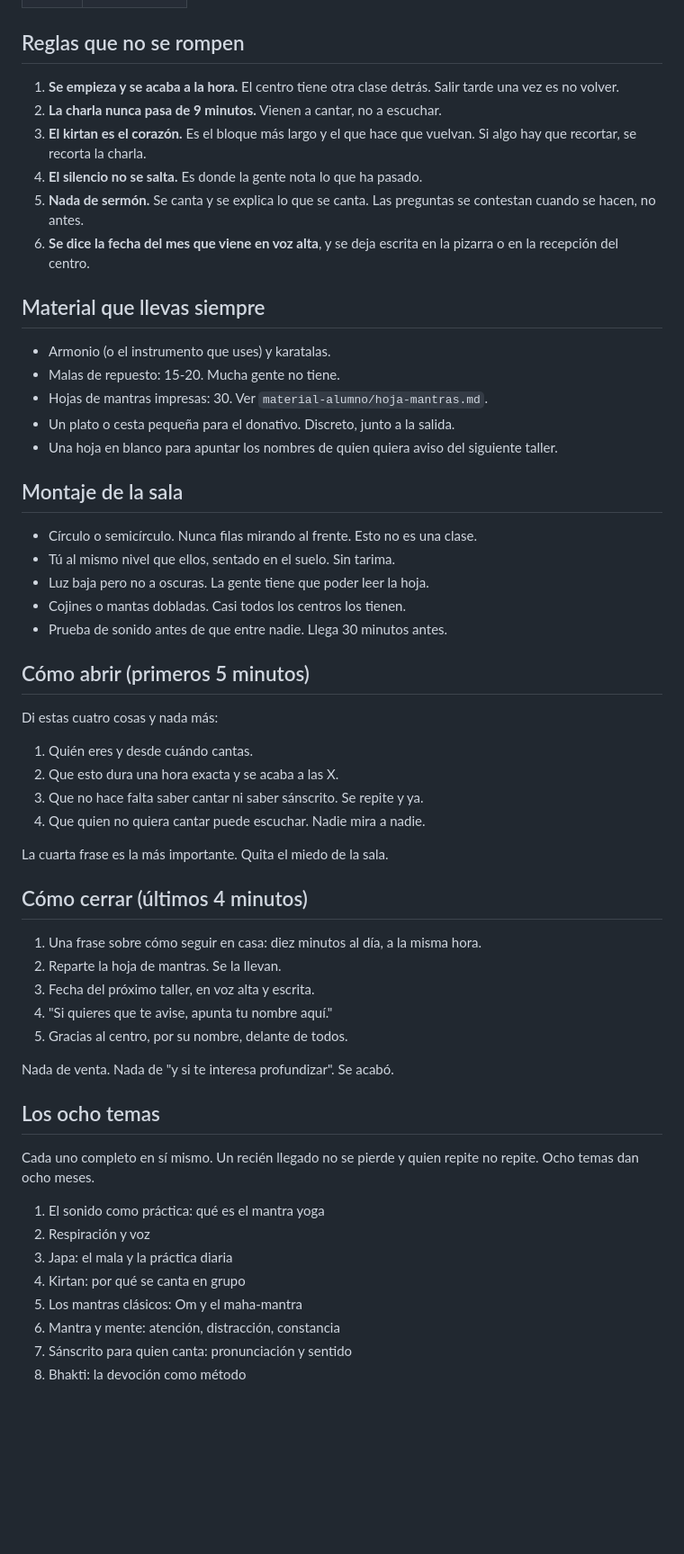
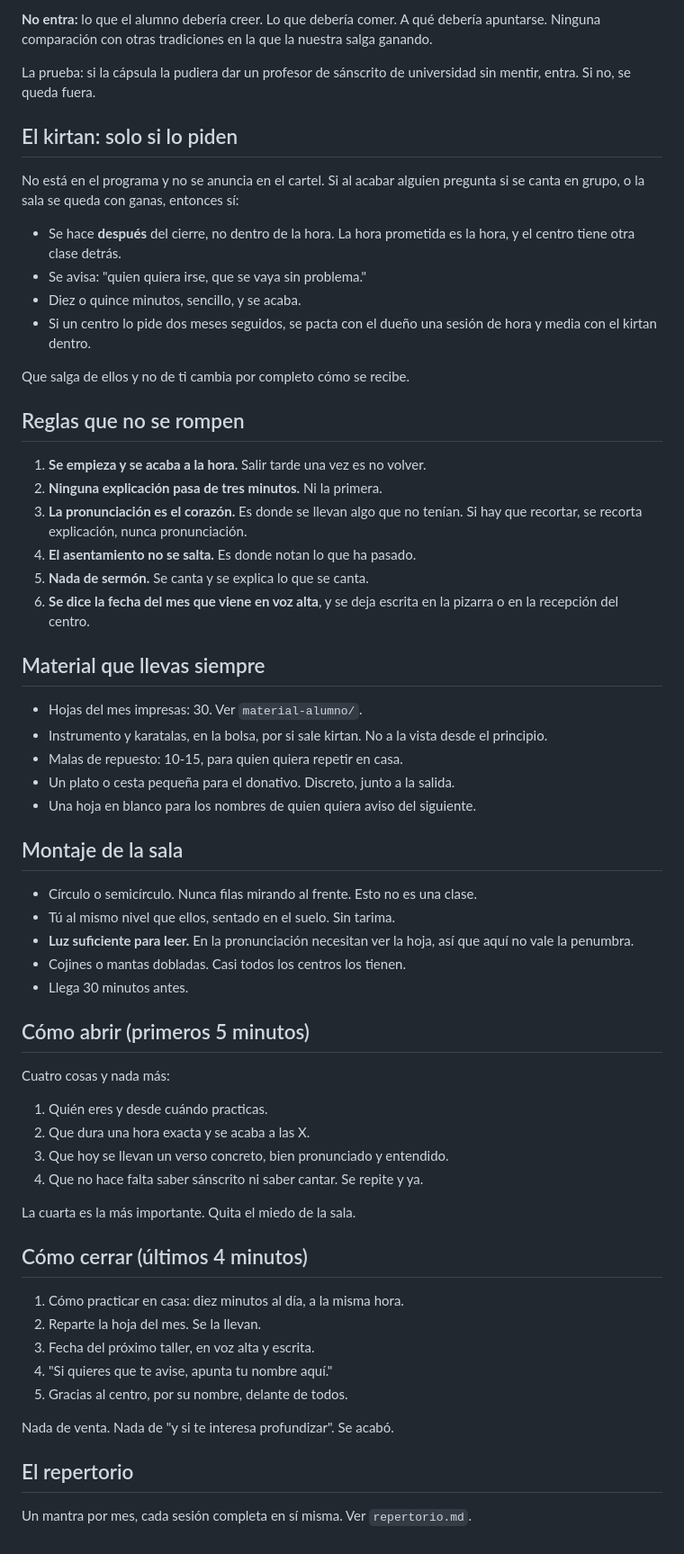
Before and after one commit to juanmanuelferrera/mantrayoga_centros, a Markdown page: programa/formato-taller.md, the part around one of its changes. Shown at 90% size. Drawn GitHub-style; blank space fills up the shorter version.

```diff
--- a/programa/formato-taller.md
+++ b/programa/formato-taller.md
@@ -33,65 +69,74 @@ entra un bloque de preguntas.
+**No entra:** lo que el alumno debería creer. Lo que debería comer. A qué
+debería apuntarse. Ninguna comparación con otras tradiciones en la que la
+nuestra salga ganando.
+
+La prueba: si la cápsula la pudiera dar un profesor de sánscrito de universidad
+sin mentir, entra. Si no, se queda fuera.
+
+## El kirtan: solo si lo piden
+
+No está en el programa y no se anuncia en el cartel. Si al acabar alguien
+pregunta si se canta en grupo, o la sala se queda con ganas, entonces sí:
+
+- Se hace **después** del cierre, no dentro de la hora. La hora prometida es la
+  hora, y el centro tiene otra clase detrás.
+- Se avisa: "quien quiera irse, que se vaya sin problema."
+- Diez o quince minutos, sencillo, y se acaba.
+- Si un centro lo pide dos meses seguidos, se pacta con el dueño una sesión de
+  hora y media con el kirtan dentro.
+
+Que salga de ellos y no de ti cambia por completo cómo se recibe.
 
 ## Reglas que no se rompen
 
-1. **Se empieza y se acaba a la hora.** El centro tiene otra clase detrás. Salir
-   tarde una vez es no volver.
-2. **La charla nunca pasa de 9 minutos.** Vienen a cantar, no a escuchar.
-3. **El kirtan es el corazón.** Es el bloque más largo y el que hace que
-   vuelvan. Si algo hay que recortar, se recorta la charla.
-4. **El silencio no se salta.** Es donde la gente nota lo que ha pasado.
-5. **Nada de sermón.** Se canta y se explica lo que se canta. Las preguntas se
-   contestan cuando se hacen, no antes.
+1. **Se empieza y se acaba a la hora.** Salir tarde una vez es no volver.
+2. **Ninguna explicación pasa de tres minutos.** Ni la primera.
+3. **La pronunciación es el corazón.** Es donde se llevan algo que no tenían. Si
+   hay que recortar, se recorta explicación, nunca pronunciación.
+4. **El asentamiento no se salta.** Es donde notan lo que ha pasado.
+5. **Nada de sermón.** Se canta y se explica lo que se canta.
 6. **Se dice la fecha del mes que viene en voz alta**, y se deja escrita en la
    pizarra o en la recepción del centro.
 
 ## Material que llevas siempre
 
-- Armonio (o el instrumento que uses) y karatalas.
-- Malas de repuesto: 15-20. Mucha gente no tiene.
-- Hojas de mantras impresas: 30. Ver `material-alumno/hoja-mantras.md`.
+- Hojas del mes impresas: 30. Ver `material-alumno/`.
+- Instrumento y karatalas, en la bolsa, por si sale kirtan. No a la vista desde
+  el principio.
+- Malas de repuesto: 10-15, para quien quiera repetir en casa.
 - Un plato o cesta pequeña para el donativo. Discreto, junto a la salida.
-- Una hoja en blanco para apuntar los nombres de quien quiera aviso del
-  siguiente taller.
+- Una hoja en blanco para los nombres de quien quiera aviso del siguiente.
 
 ## Montaje de la sala
 
 - Círculo o semicírculo. Nunca filas mirando al frente. Esto no es una clase.
 - Tú al mismo nivel que ellos, sentado en el suelo. Sin tarima.
-- Luz baja pero no a oscuras. La gente tiene que poder leer la hoja.
+- **Luz suficiente para leer.** En la pronunciación necesitan ver la hoja, así
+  que aquí no vale la penumbra.
 - Cojines o mantas dobladas. Casi todos los centros los tienen.
-- Prueba de sonido antes de que entre nadie. Llega 30 minutos antes.
+- Llega 30 minutos antes.
 
 ## Cómo abrir (primeros 5 minutos)
 
-Di estas cuatro cosas y nada más:
+Cuatro cosas y nada más:
 
-1. Quién eres y desde cuándo cantas.
-2. Que esto dura una hora exacta y se acaba a las X.
-3. Que no hace falta saber cantar ni saber sánscrito. Se repite y ya.
-4. Que quien no quiera cantar puede escuchar. Nadie mira a nadie.
+1. Quién eres y desde cuándo practicas.
+2. Que dura una hora exacta y se acaba a las X.
+3. Que hoy se llevan un verso concreto, bien pronunciado y entendido.
+4. Que no hace falta saber sánscrito ni saber cantar. Se repite y ya.
 
-La cuarta frase es la más importante. Quita el miedo de la sala.
+La cuarta es la más importante. Quita el miedo de la sala.
 
 ## Cómo cerrar (últimos 4 minutos)
 
-1. Una frase sobre cómo seguir en casa: diez minutos al día, a la misma hora.
-2. Reparte la hoja de mantras. Se la llevan.
+1. Cómo practicar en casa: diez minutos al día, a la misma hora.
+2. Reparte la hoja del mes. Se la llevan.
 3. Fecha del próximo taller, en voz alta y escrita.
 4. "Si quieres que te avise, apunta tu nombre aquí."
 5. Gracias al centro, por su nombre, delante de todos.
 
 Nada de venta. Nada de "y si te interesa profundizar". Se acabó.
 
-## Los ocho temas
+## El repertorio
 
-Cada uno completo en sí mismo. Un recién llegado no se pierde y quien repite no
-repite. Ocho temas dan ocho meses.
-
-1. El sonido como práctica: qué es el mantra yoga
-2. Respiración y voz
-3. Japa: el mala y la práctica diaria
-4. Kirtan: por qué se canta en grupo
-5. Los mantras clásicos: Om y el maha-mantra
-6. Mantra y mente: atención, distracción, constancia
-7. Sánscrito para quien canta: pronunciación y sentido
-8. Bhakti: la devoción como método
+Un mantra por mes, cada sesión completa en sí misma. Ver `repertorio.md`.
```
Also changed, not shown: other parts of programa/formato-taller.md (+53 -17 lines).
